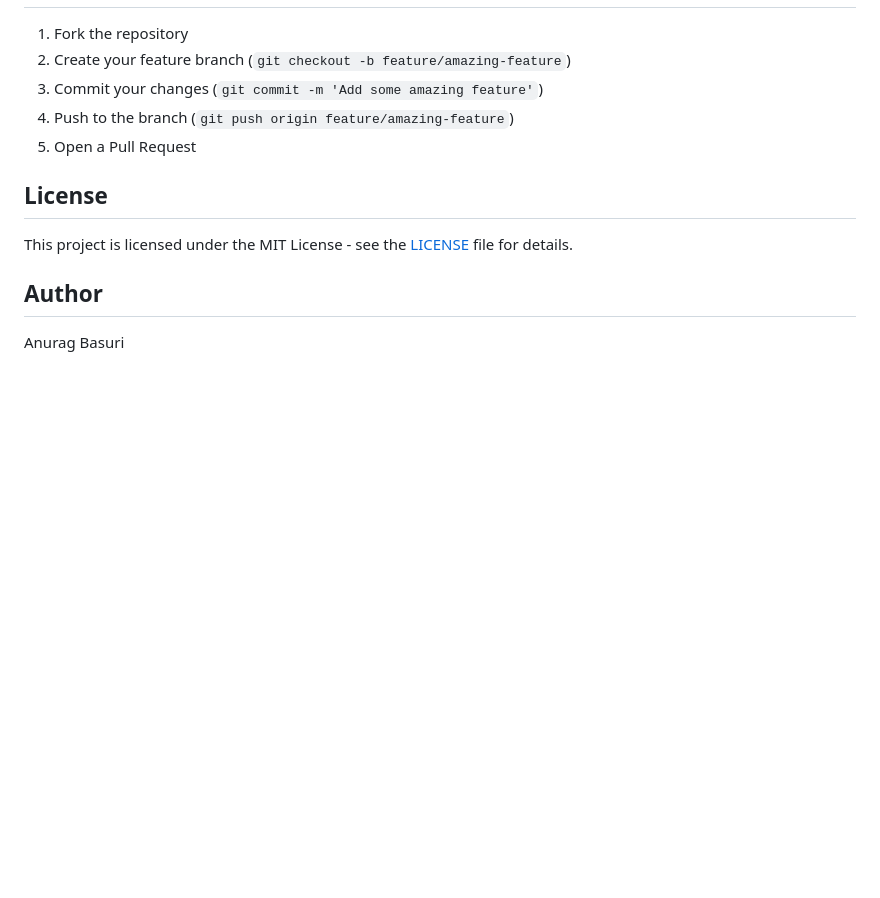
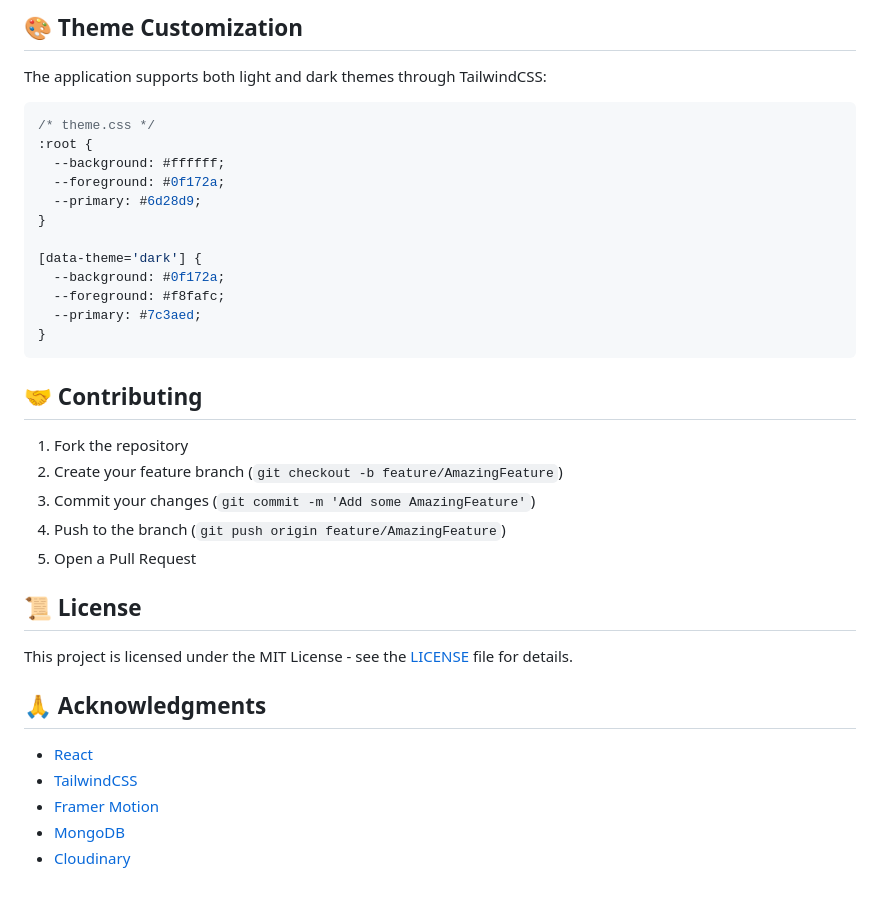
Before and after one commit to Anurag-Basuri/streamify, a Markdown page: README.md, the part around one of its changes. Drawn GitHub-style; blank space fills up the shorter version.

````diff
--- a/README.md
+++ b/README.md
@@ -138,14 +145,38 @@ The application will be available at:
+## 🎨 Theme Customization
+
+The application supports both light and dark themes through TailwindCSS:
+
+```css
+/* theme.css */
+:root {
+  --background: #ffffff;
+  --foreground: #0f172a;
+  --primary: #6d28d9;
+}
+
+[data-theme='dark'] {
+  --background: #0f172a;
+  --foreground: #f8fafc;
+  --primary: #7c3aed;
+}
+```
+
+## 🤝 Contributing
 
 1. Fork the repository
-2. Create your feature branch (`git checkout -b feature/amazing-feature`)
-3. Commit your changes (`git commit -m 'Add some amazing feature'`)
-4. Push to the branch (`git push origin feature/amazing-feature`)
+2. Create your feature branch (`git checkout -b feature/AmazingFeature`)
+3. Commit your changes (`git commit -m 'Add some AmazingFeature'`)
+4. Push to the branch (`git push origin feature/AmazingFeature`)
 5. Open a Pull Request
 
-## License
+## 📜 License
 
 This project is licensed under the MIT License - see the [LICENSE](LICENSE) file for details.
 
-## Author
+## 🙏 Acknowledgments
 
-Anurag Basuri
+- [React](https://reactjs.org/)
+- [TailwindCSS](https://tailwindcss.com/)
+- [Framer Motion](https://www.framer.com/motion/)
+- [MongoDB](https://www.mongodb.com/)
+- [Cloudinary](https://cloudinary.com/)
````
Also changed, not shown: other parts of README.md (+107 -100 lines).
